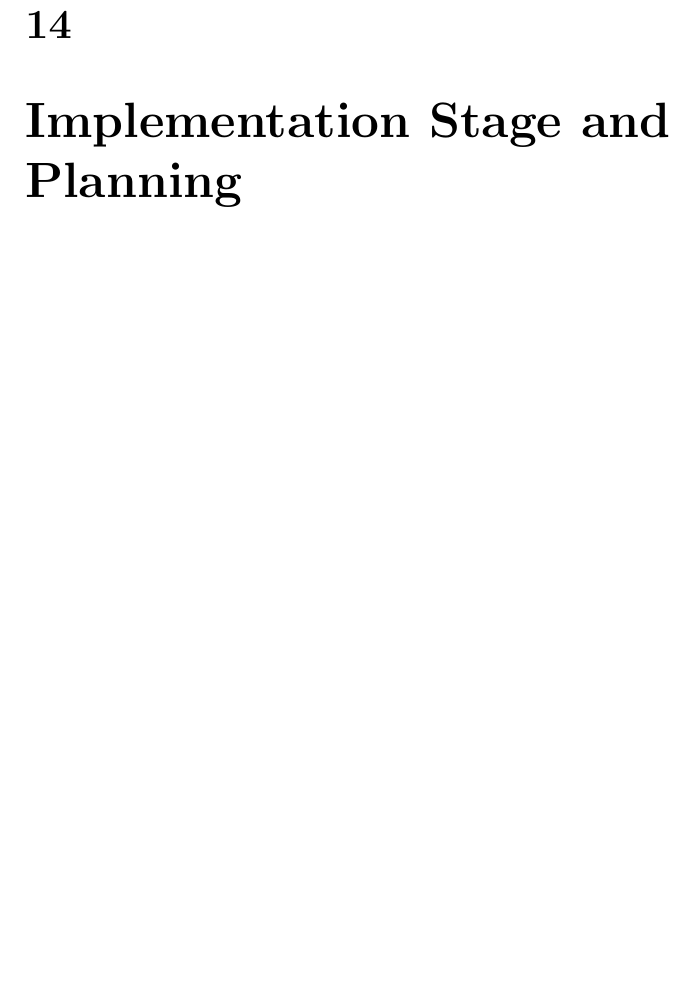
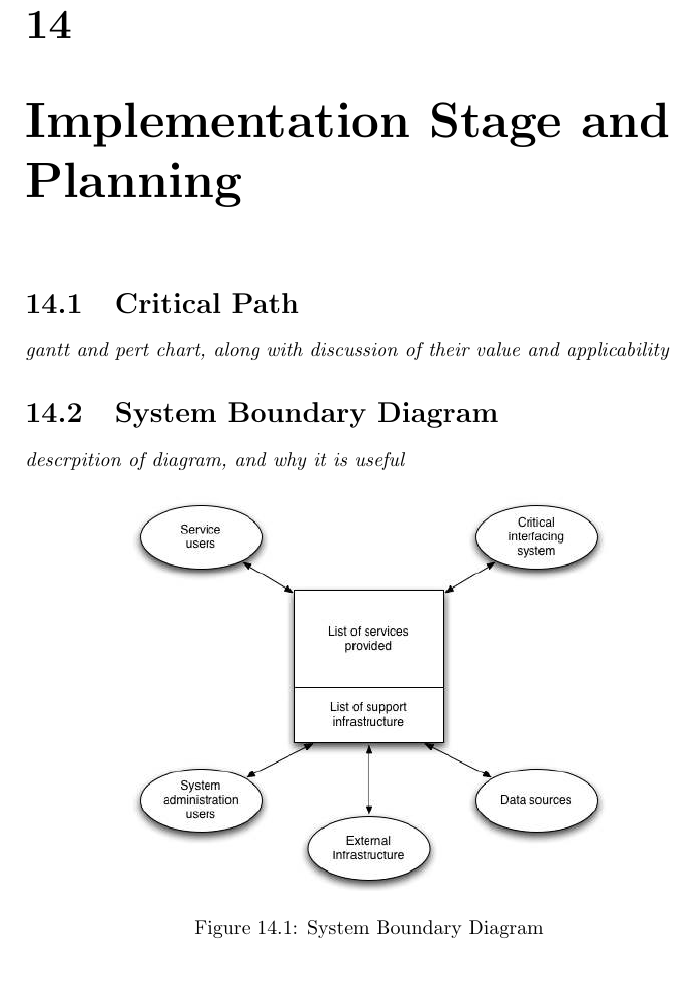
Before and after one commit to thomal/COMP208, a LaTeX thesis (writeup/project.tex, which reads writeup/text/requirements/planning.tex): part of page 28 of 38, cut so that both start at the same text, the shorter picture padded with empty space. Compiled offline with pdfLaTeX.

Commit message:
moved system boundary diagram into writeup

```diff
--- a/writeup/project.tex
+++ b/writeup/project.tex
@@ -1,6 +1,7 @@
 \documentclass[openany]{book}
 \usepackage{appendix}
 \usepackage{todonotes}
+\usepackage{graphicx}
 
 \renewcommand{\chaptername}{}
 
--- a/writeup/text/requirements/planning.tex
+++ b/writeup/text/requirements/planning.tex
@@ -1 +1,12 @@
-\ldots
+\section{Critical Path}
+\textit{gantt and pert chart, along with discussion of their value and
+applicability}
+
+\section{System Boundary Diagram}
+\textit{descrpition of diagram, and why it is useful}
+\begin{figure}[h]
+    \centering
+    \includegraphics[width=0.7\textwidth]{images/requirements/system_boundary_diagram.png}
+    \caption{System Boundary Diagram}
+    \label{fig:sys_boundary_diag}
+\end{figure}
```
Also changed, not shown: writeup/images/requirements/system_boundary_diagram.png (renamed from diagrams/system_boundary_diagram.png), writeup/images/requirements/system_boundary_diagram_demo.svg (renamed from diagrams/system_boundary_diagram_demo.svg), writeup/project.pdf.
